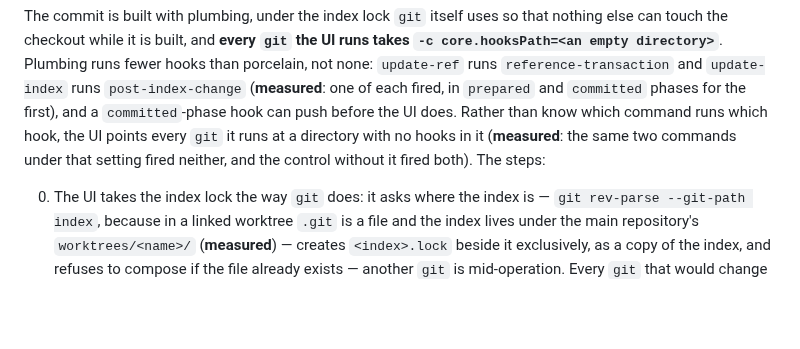
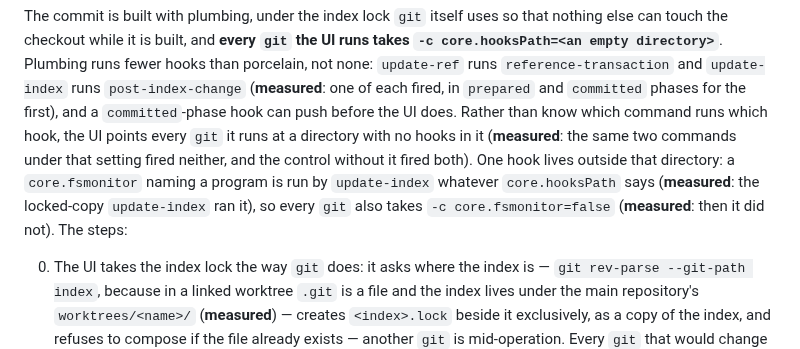
Before and after one commit to pongbiphang/pbps, a Markdown page: docs/ADR-0015-local-ui-implementation.md, the part around the change. Drawn GitHub-style; blank space fills up the shorter version.

Commit message:
docs(review): the fsmonitor hook lives outside core.hooksPath
One correction from the review of 8ccb10e, measured on git 2.43. A
`core.fsmonitor` naming a program is run by `update-index` whatever
`core.hooksPath` says, and step 6 runs after the branch has moved, so
such a hook could push before the leased push. Every git the UI runs
now also takes `-c core.fsmonitor=false`; measured, the locked-copy
`update-index` ran the program without it and not with it.

Co-Authored-By: Claude Fable 5.1 <noreply@anthropic.com>
Claude-Session: https://claude.ai/code/session_01Ek5UAKKbHC3YBac6XpR8r5

```diff
--- a/docs/ADR-0015-local-ui-implementation.md
+++ b/docs/ADR-0015-local-ui-implementation.md
@@ -203,7 +203,10 @@ the first), and a `committed`-phase hook can push before the UI does. Rather
 than know which command runs which hook, the UI points every `git` it runs
 at a directory with no hooks in it (**measured**: the same two commands
 under that setting fired neither, and the control without it fired both).
-The steps:
+One hook lives outside that directory: a `core.fsmonitor` naming a program
+is run by `update-index` whatever `core.hooksPath` says (**measured**: the
+locked-copy `update-index` ran it), so every `git` also takes
+`-c core.fsmonitor=false` (**measured**: then it did not). The steps:
 
 0. The UI takes the index lock the way `git` does: it asks where the index
    is — `git rev-parse --git-path index`, because in a linked worktree
```
